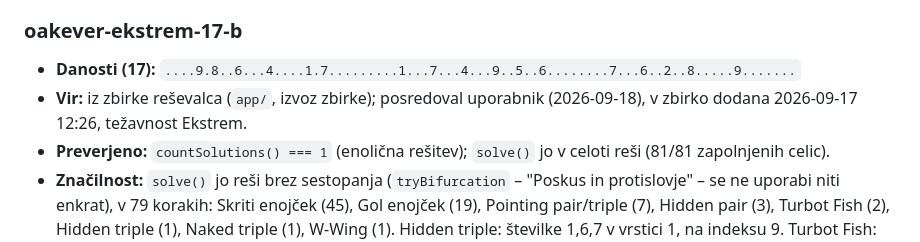
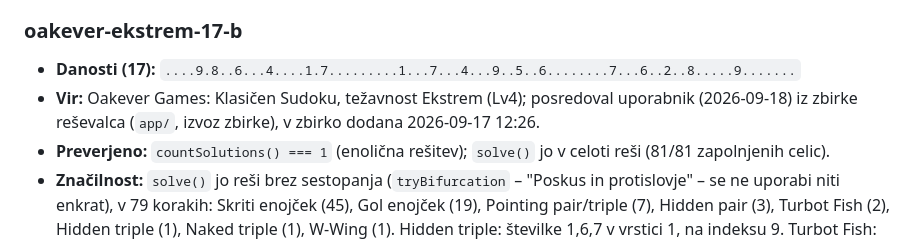
Before and after one commit to Prekmurc/Sudoku, a Markdown page: docs/uganke.md, the part around the change. Rendered like a GitHub page.

Commit message:
Dopolni vir uganke oakever-ekstrem-17-b
Uganka je iz aplikacije Oakever Games: Klasičen Sudoku, težavnost
Ekstrem (Lv4) - zapisano enako kot pri ostalih ugankah iz istega vira.

Co-Authored-By: Claude Opus 5 <noreply@anthropic.com>

```diff
--- a/docs/uganke.md
+++ b/docs/uganke.md
@@ -121,8 +121,8 @@ XY-Wing pa šele, ko odpove tudi W-Wing.
 ### oakever-ekstrem-17-b
 
 - **Danosti (17):** `....9.8..6...4....1.7.........1...7...4...9..5..6........7...6..2..8.....9.......`
-- **Vir:** iz zbirke reševalca (`app/`, izvoz zbirke); posredoval uporabnik (2026-09-18),
-  v zbirko dodana 2026-09-17 12:26, težavnost Ekstrem.
+- **Vir:** Oakever Games: Klasičen Sudoku, težavnost Ekstrem (Lv4); posredoval uporabnik
+  (2026-09-18) iz zbirke reševalca (`app/`, izvoz zbirke), v zbirko dodana 2026-09-17 12:26.
 - **Preverjeno:** `countSolutions() === 1` (enolična rešitev); `solve()` jo v celoti reši
   (81/81 zapolnjenih celic).
 - **Značilnost:** `solve()` jo reši brez sestopanja (`tryBifurcation` – "Poskus in
```
